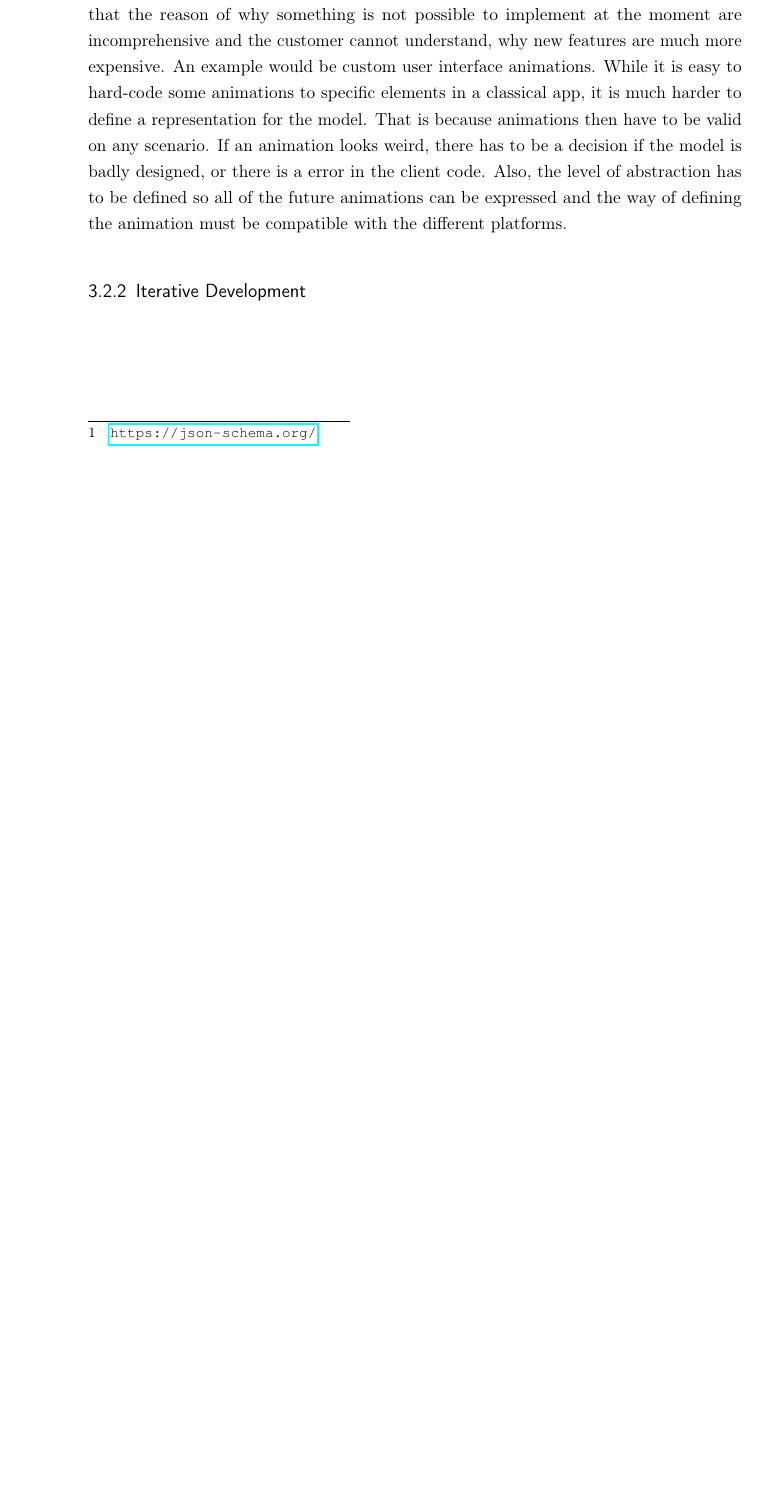
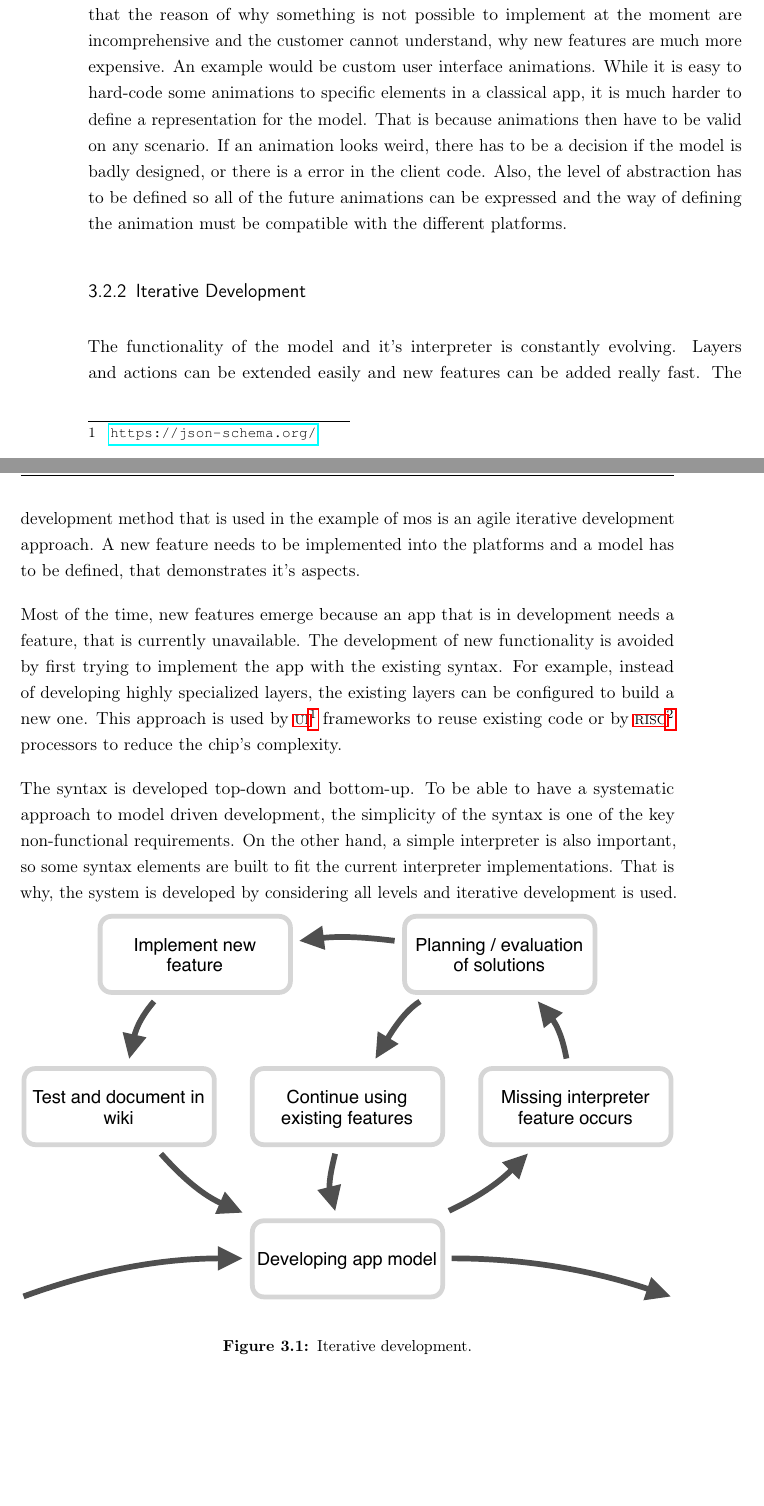
Before and after one commit to SamuelSchepp/masterthesis, a LaTeX thesis (Master Thesis/latex/Master_Thesis.tex, which reads Master Thesis/latex/content/03_Konzept.tex): part of page 33 of 42 before the commit and two parts of pages 33 and 34 of 43 after it, the two joined at a grey line, cut so that both start at the same text, the shorter picture padded with empty space. Compiled offline with pdfLaTeX; a LaTeX package or settings file that is missing is left out; an older LaTeX class or package is replaced by its successor.

Commit message:
+ concept

```diff
--- a/Master Thesis/latex/content/03_Konzept.tex
+++ b/Master Thesis/latex/content/03_Konzept.tex
@@ -157,3 +157,27 @@ Also, the level of abstraction has to be defined so all of the future animations
 
 
 \subsection{Iterative Development}
+
+
+The functionality of the model and it's interpreter is constantly evolving.
+Layers and actions can be extended easily and new features can be added really fast.
+The development method that is used in the example of mos is an agile iterative development approach.
+A new feature needs to be implemented into the platforms and a model has to be defined, that demonstrates it's aspects.
+
+Most of the time, new features emerge because an app that is in development needs a feature, that is currently unavailable.
+The development of new functionality is avoided by first trying to implement the app with the existing syntax.
+For example, instead of developing highly specialized layers, the existing layers can be configured to build a new one.
+This approach is used by \ac{UI} frameworks to reuse existing code or by \ac{RISC} processors to reduce the chip's complexity.
+
+The syntax is developed top-down and bottom-up.
+To be able to have a systematic approach to model driven development, the simplicity of the syntax is one of the key non-functional requirements.
+On the other hand, a simple interpreter is also important, so some syntax elements are built to fit the current interpreter implementations.
+That is why, the system is developed by considering all levels and iterative development is used.
+
+\begin{figure}[h]
+	\centering{
+		\includegraphics[width=\linewidth]{images/concept/iterativedevelopment.pdf}
+	}
+	\caption{Iterative development.}
+	\label{fig:iterativedevelopment}
+\end{figure}
```
Also changed, not shown: Master Thesis/latex/Master_Thesis.tex (+1 -0 lines), Master Thesis/latex/Master_Thesis.pdf, Master Thesis/latex/images/concept/iterativedevelopment.pdf (added), 1 other file.
